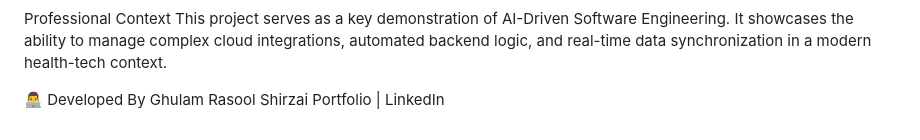
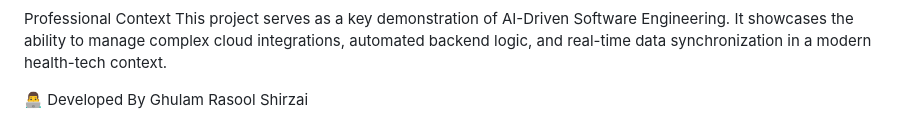
Before and after one commit to ghulamrasoolshirzai2003/Calory-AI-Intelligence-System, a Markdown page: README.md, the part around the change. GitHub-like rendering.

Commit message:
Update developer information in README
Removed extraneous links from developer section.

```diff
--- a/README.md
+++ b/README.md
@@ -52,4 +52,4 @@ Professional Context
 This project serves as a key demonstration of AI-Driven Software Engineering. It showcases the ability to manage complex cloud integrations, automated backend logic, and real-time data synchronization in a modern health-tech context.
 
 👨‍💻 Developed By
-Ghulam Rasool Shirzai  Portfolio | LinkedIn
+Ghulam Rasool Shirzai
```
